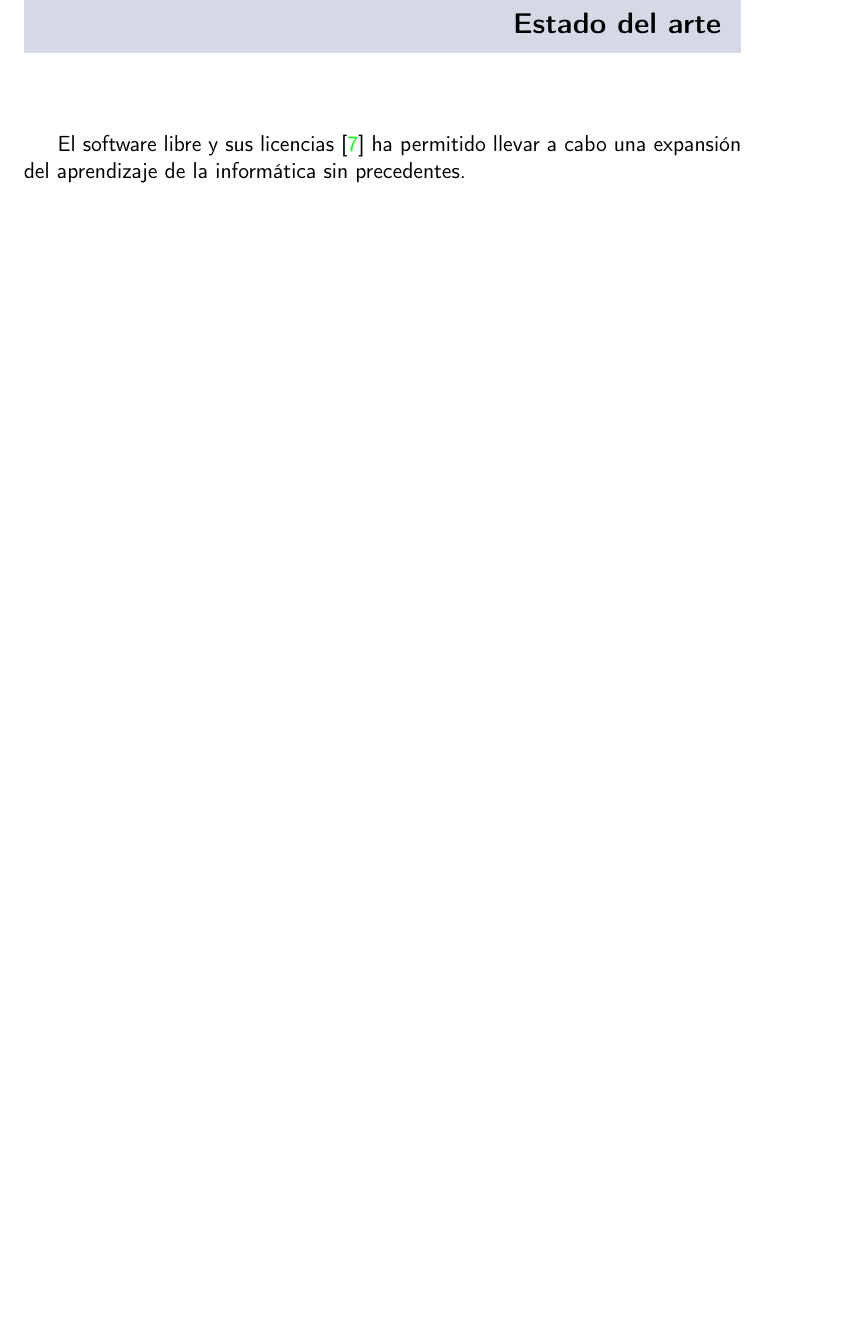
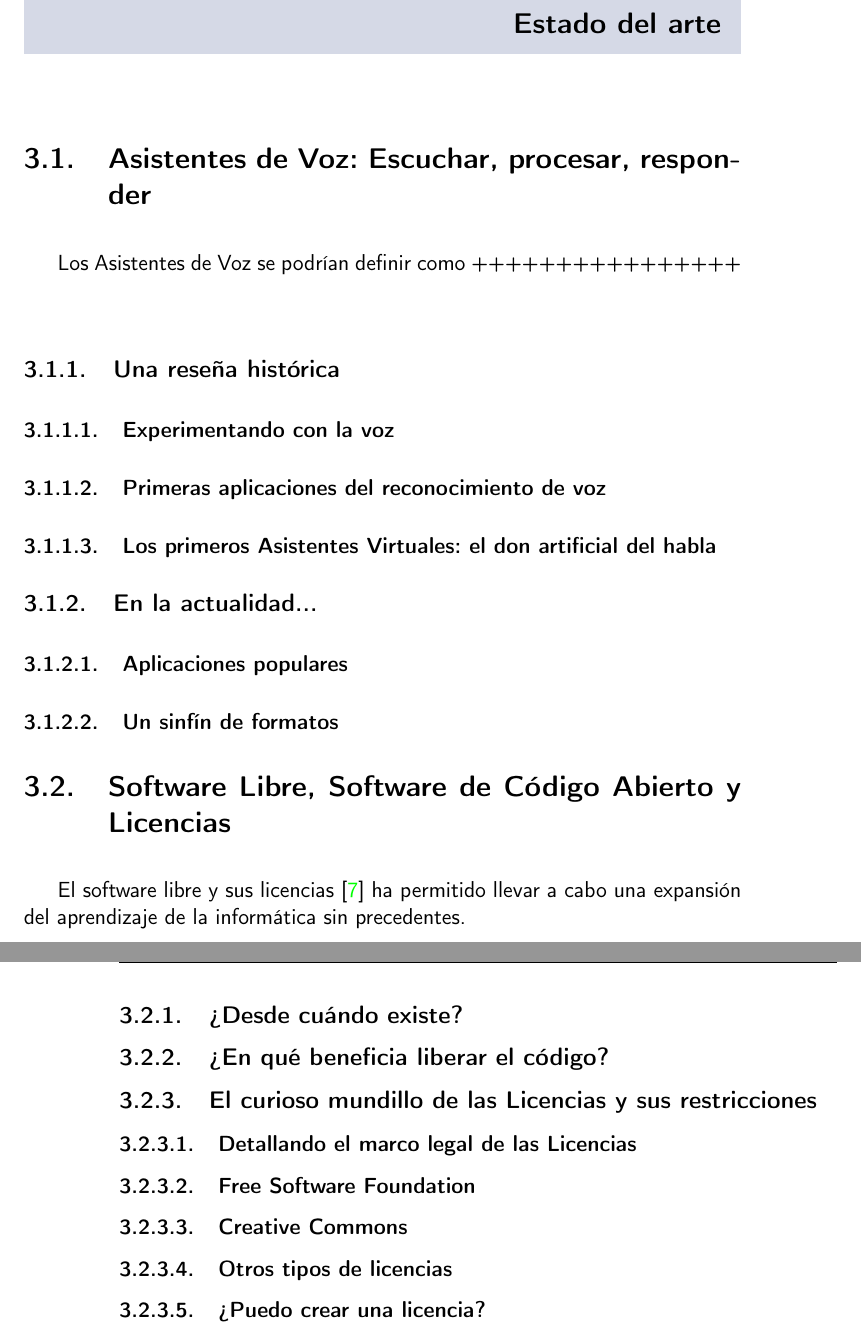
Before and after one commit to IvanitiX/ArcadiaVoiceAssistant, a LaTeX book (doc/proyecto.tex, which reads doc/secciones/03_estado_del_arte.tex): part of page 25 of 36 before the commit and two parts of pages 25 and 26 of 36 after it, the two joined at a grey line, cut so that both start at the same text, the shorter picture padded with empty space. Compiled offline with pdfLaTeX.

Commit message:
[Docs] Empezado estado del arte y terminado de definir objetivos

```diff
--- a/doc/secciones/03_estado_del_arte.tex
+++ b/doc/secciones/03_estado_del_arte.tex
@@ -1,4 +1,34 @@
 \chapter{Estado del arte}
 
+\section{Asistentes de Voz: Escuchar, procesar, responder}
+Los Asistentes de Voz se podrían definir como ++++++++++++++++
+\subsection{Una reseña histórica}
+\subsubsection{Experimentando con la voz}
+
+\subsubsection{Primeras aplicaciones del reconocimiento de voz}
+
+\subsubsection{Los primeros Asistentes Virtuales: el don artificial del habla}
+
+\subsection{En la actualidad...}
+\subsubsection {Aplicaciones populares}
+
+\subsubsection{Un sinfín de formatos}
+
+\section{Software Libre, Software de Código Abierto y Licencias}
 El software libre y sus licencias \cite{gplv3} ha permitido llevar a cabo una expansión del
 aprendizaje de la informática sin precedentes.
+\subsection{¿Desde cuándo existe?}
+
+\subsection{¿En qué beneficia liberar el código?}
+
+\subsection{El curioso mundillo de las Licencias y sus restricciones}
+
+\subsubsection{Detallando el marco legal de las Licencias}
+
+\subsubsection{Free Software Foundation}
+
+\subsubsection{Creative Commons}
+
+\subsubsection{Otros tipos de licencias}
+
+\subsubsection{¿Puedo crear una licencia?}
```
Also changed, not shown: doc/proyecto.tex (+7 -0 lines), doc/secciones/01_introduccion.tex (+1 -1 lines), doc/secciones/02_descripcion.tex (+4 -2 lines).
